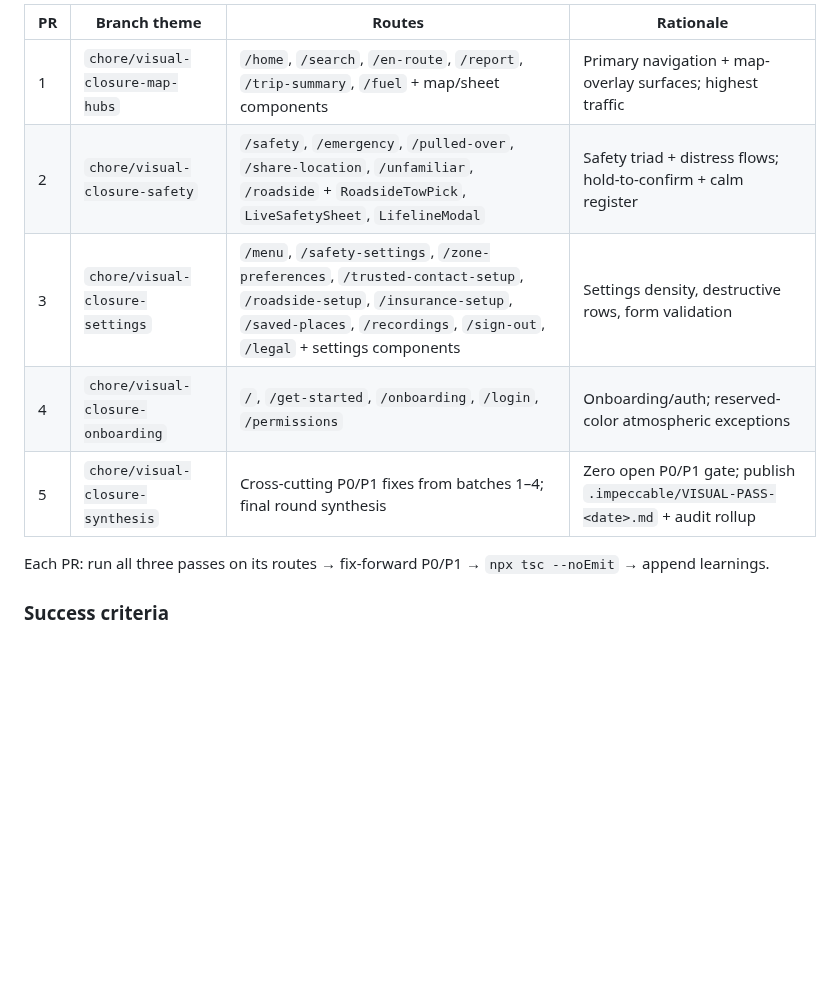
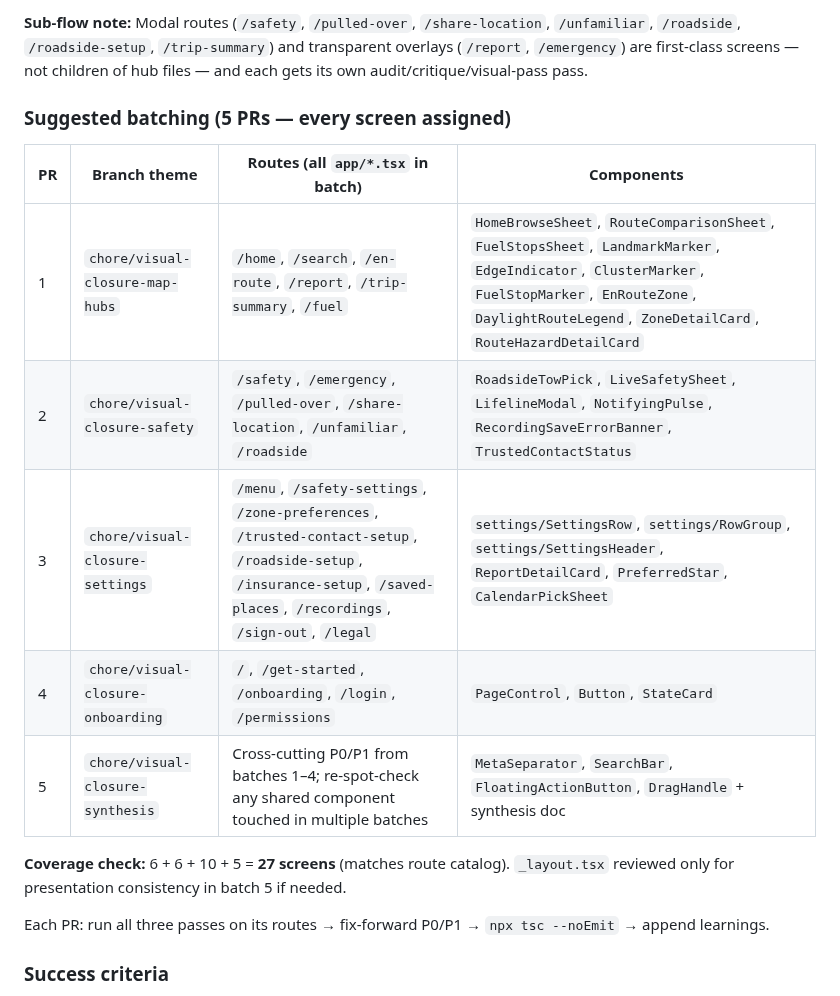
Before and after one commit to ashim238/fresh-greens, a Markdown page: docs/next-session.md, the part around one of its changes. Drawn GitHub-style; blank space fills up the shorter version.

```diff
--- a/docs/next-session.md
+++ b/docs/next-session.md
@@ -54,11 +56,17 @@ Post-`v1.0-thesis` iteration backlog, captured at the end of the thesis push (20
 
-| PR | Branch theme | Routes | Rationale |
-| -- | ------------ | ------ | --------- |
-| 1 | `chore/visual-closure-map-hubs` | `/home`, `/search`, `/en-route`, `/report`, `/trip-summary`, `/fuel` + map/sheet components | Primary navigation + map-overlay surfaces; highest traffic |
-| 2 | `chore/visual-closure-safety` | `/safety`, `/emergency`, `/pulled-over`, `/share-location`, `/unfamiliar`, `/roadside` + `RoadsideTowPick`, `LiveSafetySheet`, `LifelineModal` | Safety triad + distress flows; hold-to-confirm + calm register |
-| 3 | `chore/visual-closure-settings` | `/menu`, `/safety-settings`, `/zone-preferences`, `/trusted-contact-setup`, `/roadside-setup`, `/insurance-setup`, `/saved-places`, `/recordings`, `/sign-out`, `/legal` + settings components | Settings density, destructive rows, form validation |
-| 4 | `chore/visual-closure-onboarding` | `/`, `/get-started`, `/onboarding`, `/login`, `/permissions` | Onboarding/auth; reserved-color atmospheric exceptions |
-| 5 | `chore/visual-closure-synthesis` | Cross-cutting P0/P1 fixes from batches 1–4; final round synthesis | Zero open P0/P1 gate; publish `.impeccable/VISUAL-PASS-<date>.md` + audit rollup |
+**Sub-flow note:** Modal routes (`/safety`, `/pulled-over`, `/share-location`, `/unfamiliar`, `/roadside`, `/roadside-setup`, `/trip-summary`) and transparent overlays (`/report`, `/emergency`) are first-class screens — not children of hub files — and each gets its own audit/critique/visual-pass pass.
+
+### Suggested batching (5 PRs — every screen assigned)
+
+| PR | Branch theme | Routes (all `app/*.tsx` in batch) | Components |
+| -- | ------------ | --------------------------------- | ---------- |
+| 1 | `chore/visual-closure-map-hubs` | `/home`, `/search`, `/en-route`, `/report`, `/trip-summary`, `/fuel` | `HomeBrowseSheet`, `RouteComparisonSheet`, `FuelStopsSheet`, `LandmarkMarker`, `EdgeIndicator`, `ClusterMarker`, `FuelStopMarker`, `EnRouteZone`, `DaylightRouteLegend`, `ZoneDetailCard`, `RouteHazardDetailCard` |
+| 2 | `chore/visual-closure-safety` | `/safety`, `/emergency`, `/pulled-over`, `/share-location`, `/unfamiliar`, `/roadside` | `RoadsideTowPick`, `LiveSafetySheet`, `LifelineModal`, `NotifyingPulse`, `RecordingSaveErrorBanner`, `TrustedContactStatus` |
+| 3 | `chore/visual-closure-settings` | `/menu`, `/safety-settings`, `/zone-preferences`, `/trusted-contact-setup`, `/roadside-setup`, `/insurance-setup`, `/saved-places`, `/recordings`, `/sign-out`, `/legal` | `settings/SettingsRow`, `settings/RowGroup`, `settings/SettingsHeader`, `ReportDetailCard`, `PreferredStar`, `CalendarPickSheet` |
+| 4 | `chore/visual-closure-onboarding` | `/`, `/get-started`, `/onboarding`, `/login`, `/permissions` | `PageControl`, `Button`, `StateCard` |
+| 5 | `chore/visual-closure-synthesis` | Cross-cutting P0/P1 from batches 1–4; re-spot-check any shared component touched in multiple batches | `MetaSeparator`, `SearchBar`, `FloatingActionButton`, `DragHandle` + synthesis doc |
+
+**Coverage check:** 6 + 6 + 10 + 5 = **27 screens** (matches route catalog). `_layout.tsx` reviewed only for presentation consistency in batch 5 if needed.
 
 Each PR: run all three passes on its routes → fix-forward P0/P1 → `npx tsc --noEmit` → append learnings.
 
```
Also changed, not shown: other parts of docs/next-session.md (+36 -34 lines).
